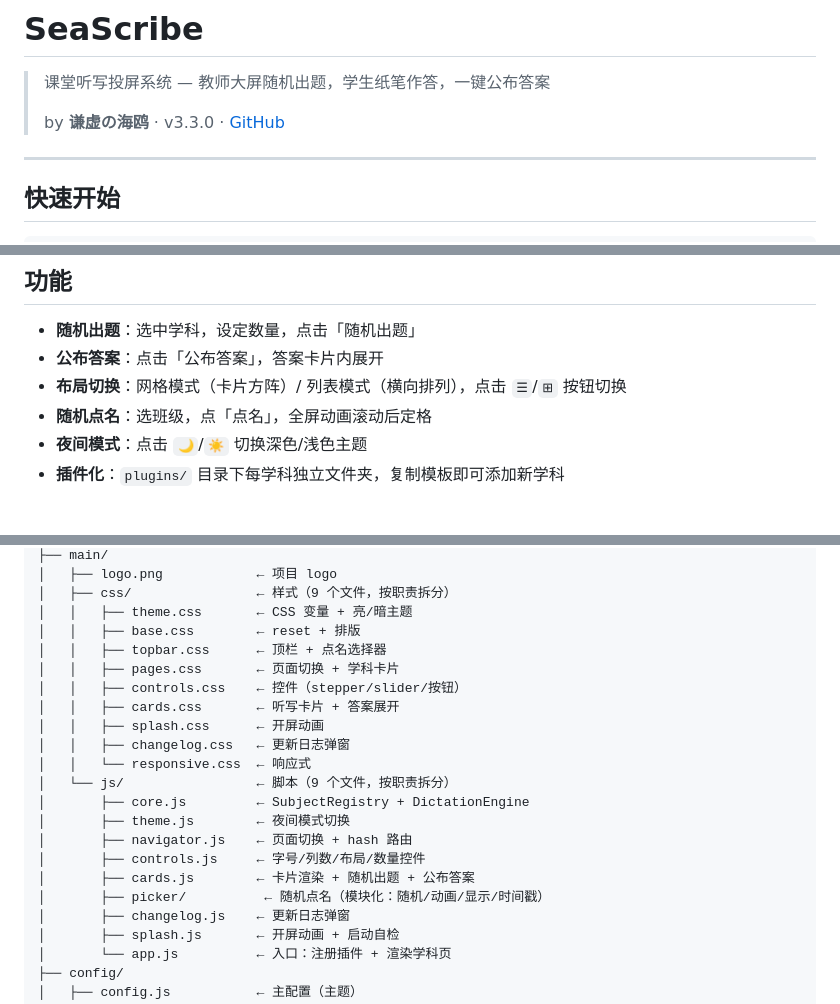
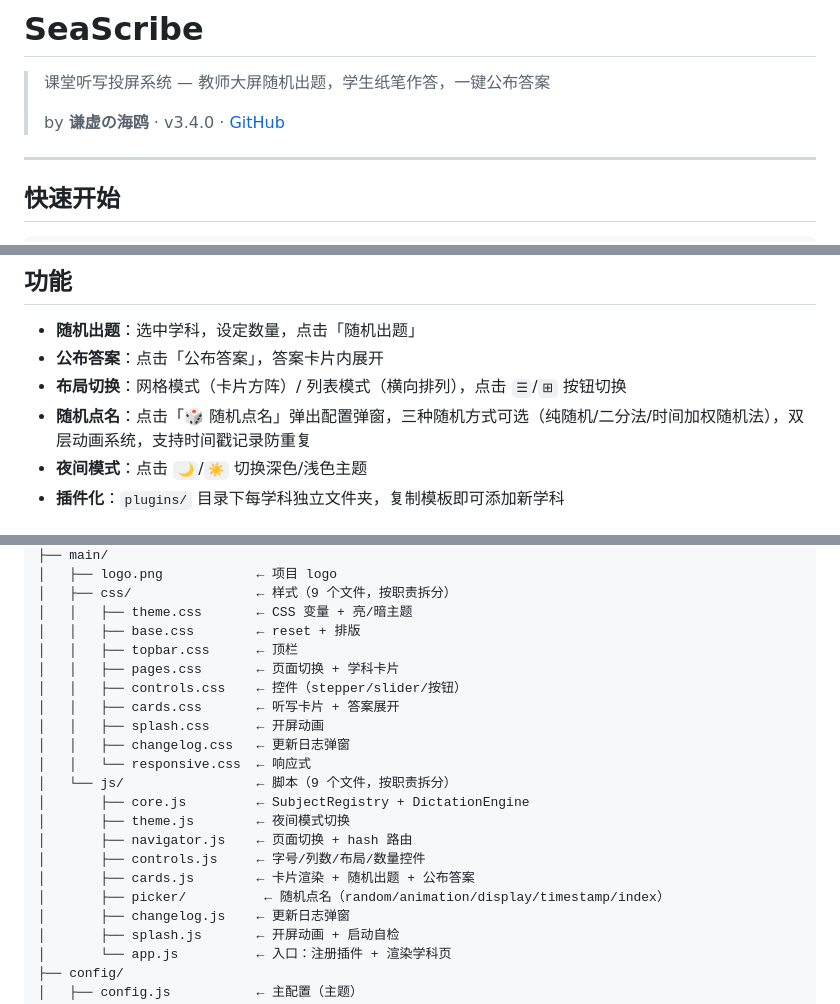
Before and after one commit to qxdho/SeaScribe, a Markdown page: README.md, 3 parts joined by grey strips. GitHub-like rendering.

Commit message:
docs: 更新 README/update.md/RULES.md — v3.4.0 点名系统完整文档

```diff
--- a/README.md
+++ b/README.md
@@ -4,7 +4,7 @@
 
 > 课堂听写投屏系统 — 教师大屏随机出题，学生纸笔作答，一键公布答案
 >
-> by **谦虚の海鸥** · v3.3.0 · [GitHub](https://github.com/qxdho/SeaScribe)
+> by **谦虚の海鸥** · v3.4.0 · [GitHub](https://github.com/qxdho/SeaScribe)
 
 ---
 
@@ -35,7 +35,7 @@ python server.py 9360
 - **随机出题**：选中学科，设定数量，点击「随机出题」
 - **公布答案**：点击「公布答案」，答案卡片内展开
 - **布局切换**：网格模式（卡片方阵）/ 列表模式（横向排列），点击 `☰`/`⊞` 按钮切换
-- **随机点名**：选班级，点「点名」，全屏动画滚动后定格
+- **随机点名**：点击「🎲 随机点名」弹出配置弹窗，三种随机方式可选（纯随机/二分法/时间加权随机法），双层动画系统，支持时间戳记录防重复
 - **夜间模式**：点击 `🌙`/`☀️` 切换深色/浅色主题
 - **插件化**：`plugins/` 目录下每学科独立文件夹，复制模板即可添加新学科
 
@@ -63,7 +63,7 @@ python server.py 9360
 │   ├── css/                ← 样式（9 个文件，按职责拆分）
 │   │   ├── theme.css       ← CSS 变量 + 亮/暗主题
 │   │   ├── base.css        ← reset + 排版
-│   │   ├── topbar.css      ← 顶栏 + 点名选择器
+│   │   ├── topbar.css      ← 顶栏
 │   │   ├── pages.css       ← 页面切换 + 学科卡片
 │   │   ├── controls.css    ← 控件（stepper/slider/按钮）
 │   │   ├── cards.css       ← 听写卡片 + 答案展开
@@ -76,7 +76,7 @@ python server.py 9360
 │       ├── navigator.js    ← 页面切换 + hash 路由
 │       ├── controls.js     ← 字号/列数/布局/数量控件
 │       ├── cards.js        ← 卡片渲染 + 随机出题 + 公布答案
-│       ├── picker/          ← 随机点名（模块化：随机/动画/显示/时间戳）
+│       ├── picker/          ← 随机点名（random/animation/display/timestamp/index）
 │       ├── changelog.js    ← 更新日志弹窗
 │       ├── splash.js       ← 开屏动画 + 启动自检
 │       └── app.js          ← 入口：注册插件 + 渲染学科页
```
Also changed, not shown: other parts of README.md (+2 -1 lines), docs/RULES.md (+1 -1 lines), docs/update.md (+12 -12 lines).
